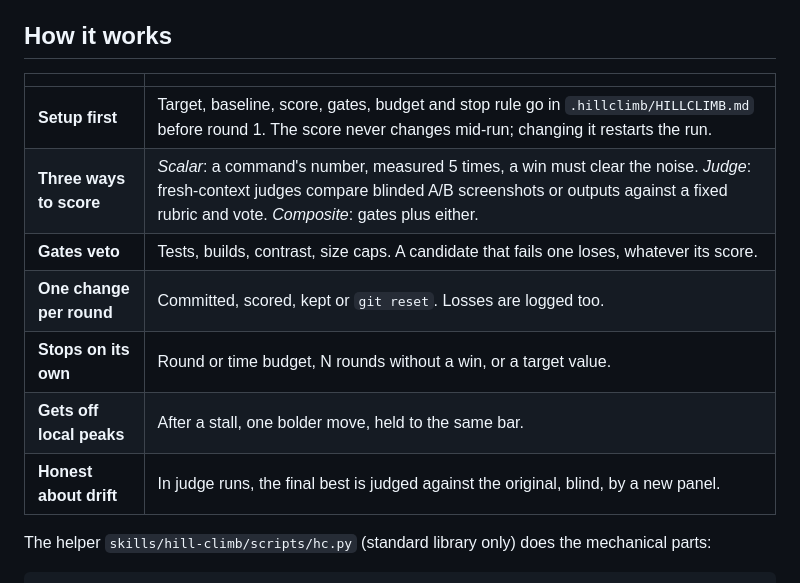
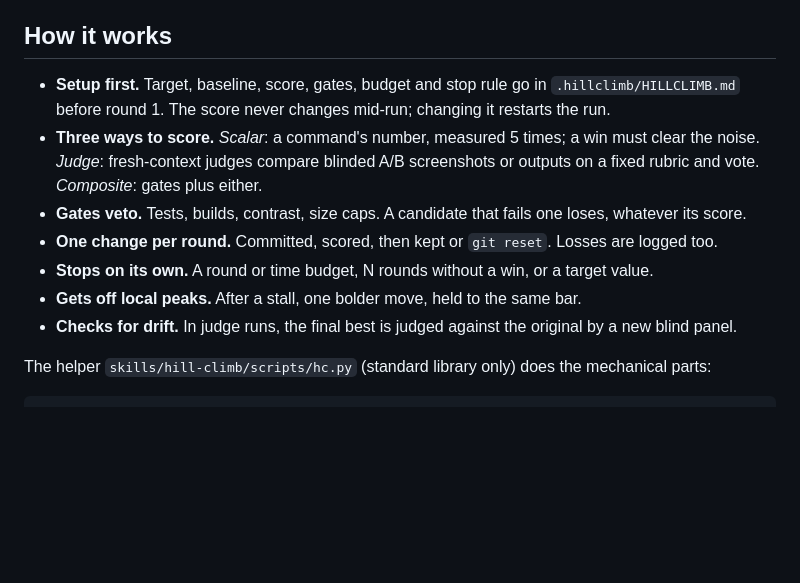
Before and after one commit to abhaymettu/hill-climb, a Markdown page: README.md, the part around the change. Rendered like a GitHub page; blank space fills up the shorter version.

Commit message:
r01: how-it-works as a bold-lead list instead of a headerless table

```diff
--- a/README.md
+++ b/README.md
@@ -64,15 +64,16 @@ judges per round, one idea (tinted cards with shadows) voted down 0 to 3 and rev
 
 ## How it works
 
-| | |
-|---|---|
-| **Setup first** | Target, baseline, score, gates, budget and stop rule go in `.hillclimb/HILLCLIMB.md` before round 1. The score never changes mid-run; changing it restarts the run. |
-| **Three ways to score** | *Scalar*: a command's number, measured 5 times, a win must clear the noise. *Judge*: fresh-context judges compare blinded A/B screenshots or outputs against a fixed rubric and vote. *Composite*: gates plus either. |
-| **Gates veto** | Tests, builds, contrast, size caps. A candidate that fails one loses, whatever its score. |
-| **One change per round** | Committed, scored, kept or `git reset`. Losses are logged too. |
-| **Stops on its own** | Round or time budget, N rounds without a win, or a target value. |
-| **Gets off local peaks** | After a stall, one bolder move, held to the same bar. |
-| **Honest about drift** | In judge runs, the final best is judged against the original, blind, by a new panel. |
+- **Setup first.** Target, baseline, score, gates, budget and stop rule go in `.hillclimb/HILLCLIMB.md` before
+  round 1. The score never changes mid-run; changing it restarts the run.
+- **Three ways to score.** *Scalar*: a command's number, measured 5 times; a win must clear the noise.
+  *Judge*: fresh-context judges compare blinded A/B screenshots or outputs on a fixed rubric and vote.
+  *Composite*: gates plus either.
+- **Gates veto.** Tests, builds, contrast, size caps. A candidate that fails one loses, whatever its score.
+- **One change per round.** Committed, scored, then kept or `git reset`. Losses are logged too.
+- **Stops on its own.** A round or time budget, N rounds without a win, or a target value.
+- **Gets off local peaks.** After a stall, one bolder move, held to the same bar.
+- **Checks for drift.** In judge runs, the final best is judged against the original by a new blind panel.
 
 The helper `skills/hill-climb/scripts/hc.py` (standard library only) does the mechanical parts:
 
```
